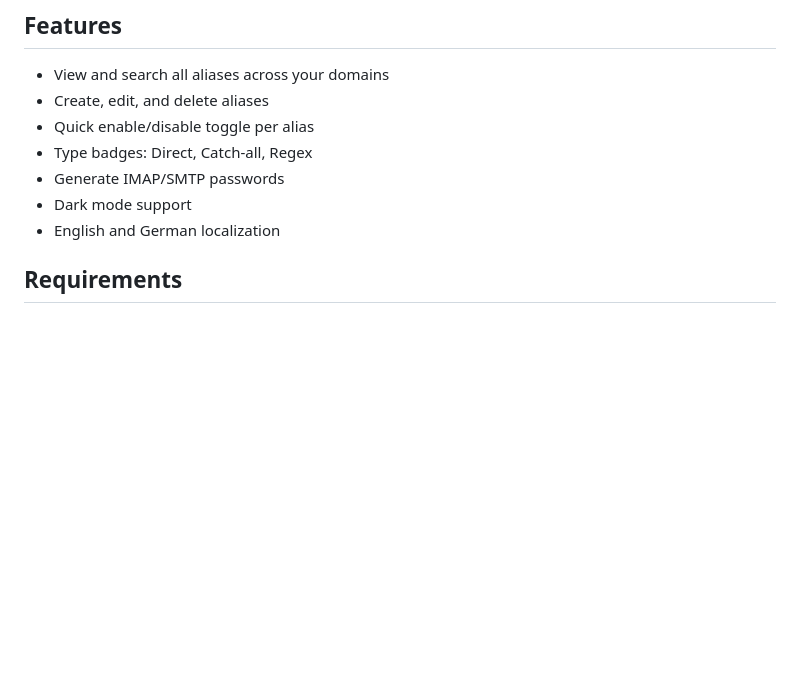
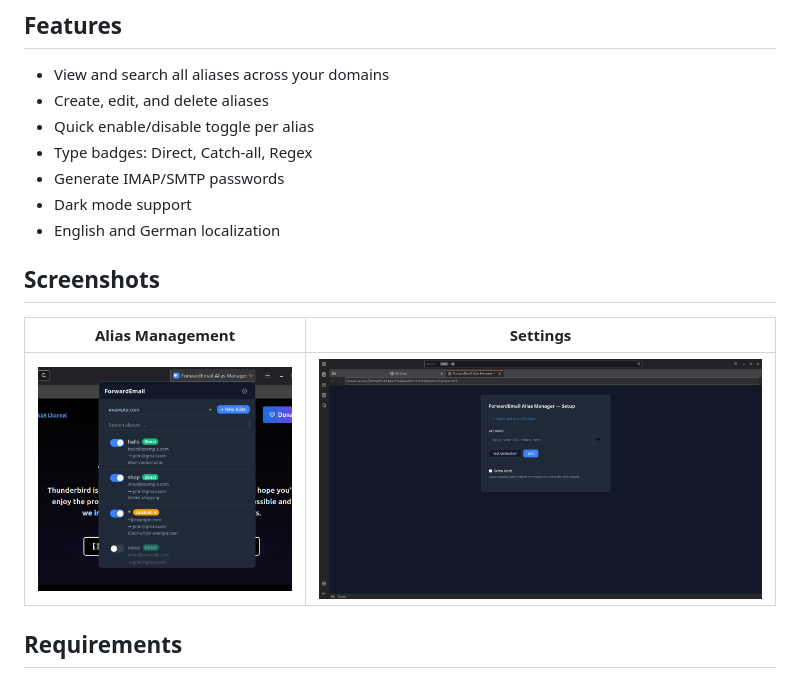
Before and after one commit to linx-systems/forward-buddy, a Markdown page: README.md, the part around the change. GitHub-like rendering; blank space fills up the shorter version.

Commit message:
Add screenshots to README

```diff
--- a/README.md
+++ b/README.md
@@ -11,6 +11,12 @@ Manage your [ForwardEmail](https://forwardemail.net) aliases directly from Thund
 - Generate IMAP/SMTP passwords
 - Dark mode support
 - English and German localization
+
+## Screenshots
+
+| Alias Management | Settings |
+|:---:|:---:|
+| ![Alias management popup](screenshots/management_page.png) | ![Settings page](screenshots/settings_page.png) |
 
 ## Requirements
 
```
